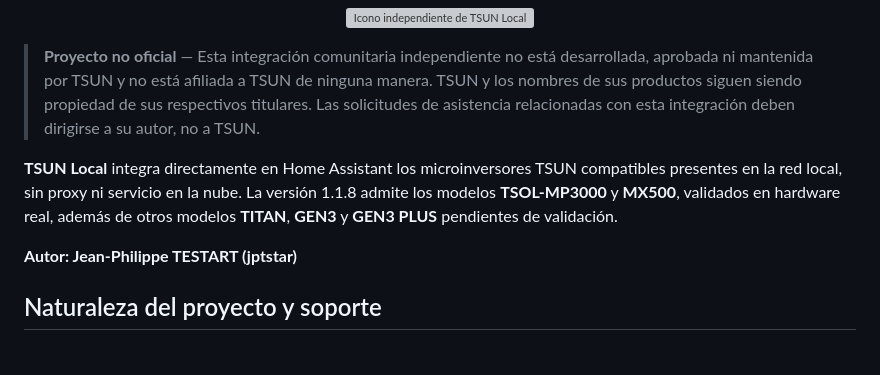
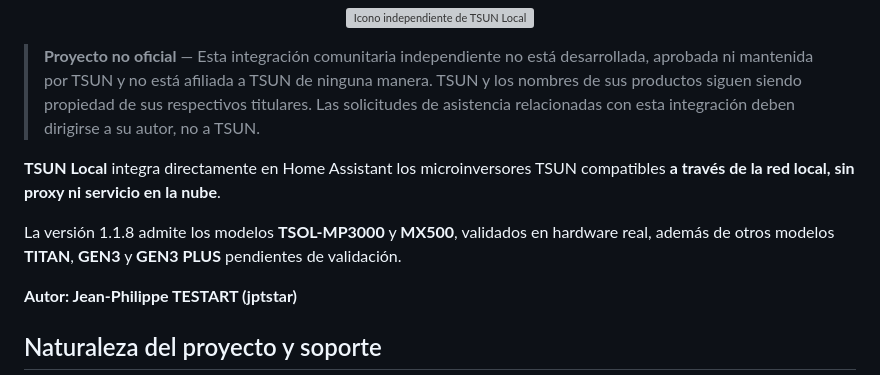
Before and after one commit to jptstar/tsun-local, a Markdown page: docs/README_ES.md, the part around the change. GitHub-like rendering; blank space fills up the shorter version; grey boxes are pictures that could not be loaded.

Commit message:
docs: separate the introduction in docs/README_ES.md

```diff
--- a/docs/README_ES.md
+++ b/docs/README_ES.md
@@ -10,7 +10,9 @@
 
 > **Proyecto no oficial** — Esta integración comunitaria independiente no está desarrollada, aprobada ni mantenida por TSUN y no está afiliada a TSUN de ninguna manera. TSUN y los nombres de sus productos siguen siendo propiedad de sus respectivos titulares. Las solicitudes de asistencia relacionadas con esta integración deben dirigirse a su autor, no a TSUN.
 
-**TSUN Local** integra directamente en Home Assistant los microinversores TSUN compatibles presentes en la red local, sin proxy ni servicio en la nube. La versión 1.1.8 admite los modelos **TSOL-MP3000** y **MX500**, validados en hardware real, además de otros modelos **TITAN**, **GEN3** y **GEN3 PLUS** pendientes de validación.
+**TSUN Local** integra directamente en Home Assistant los microinversores TSUN compatibles **a través de la red local, sin proxy ni servicio en la nube**.
+
+La versión 1.1.8 admite los modelos **TSOL-MP3000** y **MX500**, validados en hardware real, además de otros modelos **TITAN**, **GEN3** y **GEN3 PLUS** pendientes de validación.
 
 **Autor: Jean-Philippe TESTART (jptstar)**
 
```
